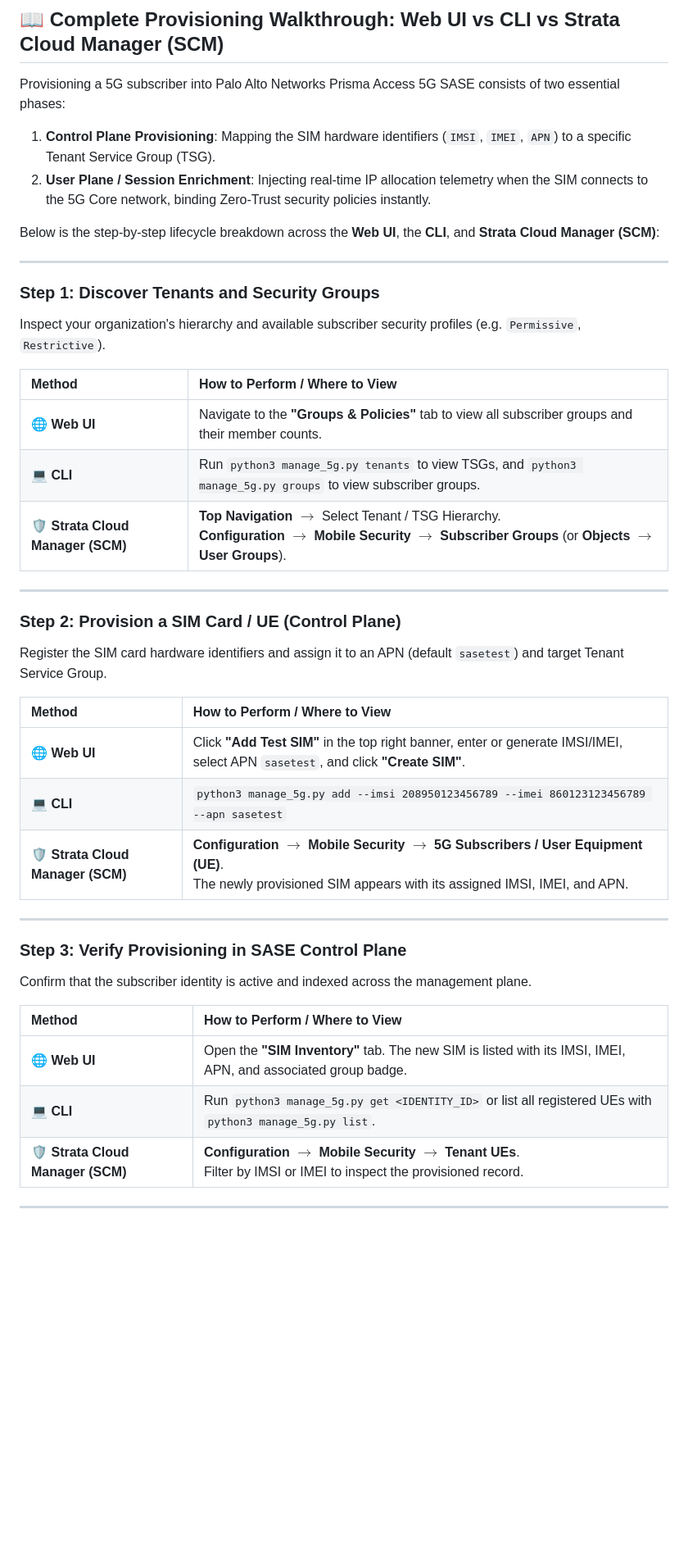
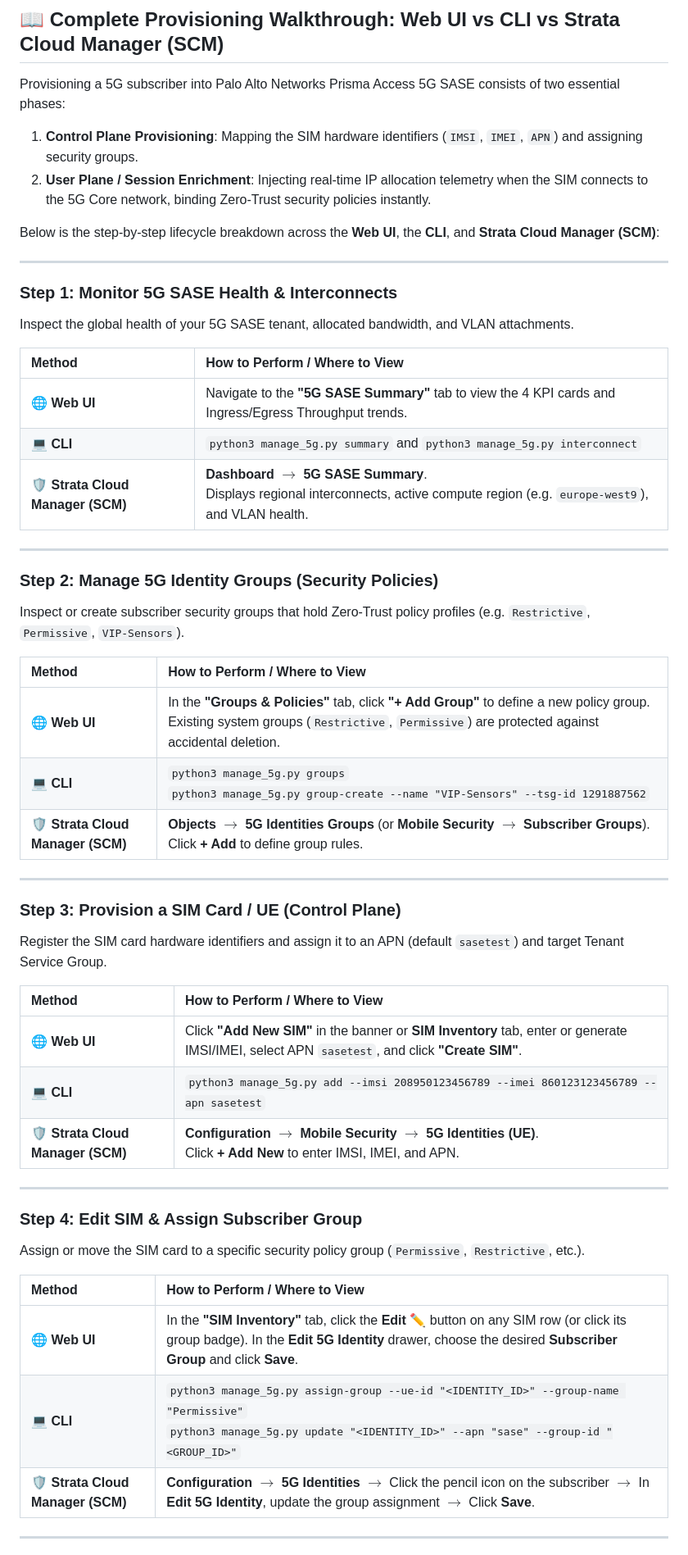
Before and after one commit to jsuzanne/Prisma-Access-SASE-5G, a Markdown page: README.md, the part around one of its changes. Shown at 82% size. GitHub-like rendering; blank space fills up the shorter version.

Commit message:
docs: Update README with 5G SASE Summary Dashboard, SIM Group Assignment, and Group Management Guide

```diff
--- a/README.md
+++ b/README.md
@@ -80,46 +92,58 @@ Visit **[http://localhost:8000](http://localhost:8000)**.
 ## 📖 Complete Provisioning Walkthrough: Web UI vs CLI vs Strata Cloud Manager (SCM)
 
 Provisioning a 5G subscriber into Palo Alto Networks Prisma Access 5G SASE consists of two essential phases:
-1. **Control Plane Provisioning**: Mapping the SIM hardware identifiers (`IMSI`, `IMEI`, `APN`) to a specific Tenant Service Group (TSG).
+1. **Control Plane Provisioning**: Mapping the SIM hardware identifiers (`IMSI`, `IMEI`, `APN`) and assigning security groups.
 2. **User Plane / Session Enrichment**: Injecting real-time IP allocation telemetry when the SIM connects to the 5G Core network, binding Zero-Trust security policies instantly.
 
 Below is the step-by-step lifecycle breakdown across the **Web UI**, the **CLI**, and **Strata Cloud Manager (SCM)**:
 
 ---
 
-### Step 1: Discover Tenants and Security Groups
+### Step 1: Monitor 5G SASE Health & Interconnects
 
-Inspect your organization's hierarchy and available subscriber security profiles (e.g. `Permissive`, `Restrictive`).
+Inspect the global health of your 5G SASE tenant, allocated bandwidth, and VLAN attachments.
 
 | Method | How to Perform / Where to View |
 | :--- | :--- |
-| 🌐 **Web UI** | Navigate to the **"Groups & Policies"** tab to view all subscriber groups and their member counts. |
-| 💻 **CLI** | Run `python3 manage_5g.py tenants` to view TSGs, and `python3 manage_5g.py groups` to view subscriber groups. |
-| 🛡️ **Strata Cloud Manager (SCM)** | **Top Navigation** $\to$ Select Tenant / TSG Hierarchy.<br>**Configuration** $\to$ **Mobile Security** $\to$ **Subscriber Groups** (or **Objects** $\to$ **User Groups**). |
+| 🌐 **Web UI** | Navigate to the **"5G SASE Summary"** tab to view the 4 KPI cards and Ingress/Egress Throughput trends. |
+| 💻 **CLI** | `python3 manage_5g.py summary` and `python3 manage_5g.py interconnect` |
+| 🛡️ **Strata Cloud Manager (SCM)** | **Dashboard** $\to$ **5G SASE Summary**.<br>Displays regional interconnects, active compute region (e.g. `europe-west9`), and VLAN health. |
 
 ---
 
-### Step 2: Provision a SIM Card / UE (Control Plane)
+### Step 2: Manage 5G Identity Groups (Security Policies)
+
+Inspect or create subscriber security groups that hold Zero-Trust policy profiles (e.g. `Restrictive`, `Permissive`, `VIP-Sensors`).
+
+| Method | How to Perform / Where to View |
+| :--- | :--- |
+| 🌐 **Web UI** | In the **"Groups & Policies"** tab, click **"+ Add Group"** to define a new policy group. Existing system groups (`Restrictive`, `Permissive`) are protected against accidental deletion. |
+| 💻 **CLI** | `python3 manage_5g.py groups`<br>`python3 manage_5g.py group-create --name "VIP-Sensors" --tsg-id 1291887562` |
+| 🛡️ **Strata Cloud Manager (SCM)** | **Objects** $\to$ **5G Identities Groups** (or **Mobile Security** $\to$ **Subscriber Groups**).<br>Click **+ Add** to define group rules. |
+
+---
+
+### Step 3: Provision a SIM Card / UE (Control Plane)
 
 Register the SIM card hardware identifiers and assign it to an APN (default `sasetest`) and target Tenant Service Group.
 
 | Method | How to Perform / Where to View |
 | :--- | :--- |
-| 🌐 **Web UI** | Click **"Add Test SIM"** in the top right banner, enter or generate IMSI/IMEI, select APN `sasetest`, and click **"Create SIM"**. |
+| 🌐 **Web UI** | Click **"Add New SIM"** in the banner or **SIM Inventory** tab, enter or generate IMSI/IMEI, select APN `sasetest`, and click **"Create SIM"**. |
 | 💻 **CLI** | `python3 manage_5g.py add --imsi 208950123456789 --imei 860123123456789 --apn sasetest` |
-| 🛡️ **Strata Cloud Manager (SCM)** | **Configuration** $\to$ **Mobile Security** $\to$ **5G Subscribers / User Equipment (UE)**.<br>The newly provisioned SIM appears with its assigned IMSI, IMEI, and APN. |
+| 🛡️ **Strata Cloud Manager (SCM)** | **Configuration** $\to$ **Mobile Security** $\to$ **5G Identities (UE)**.<br>Click **+ Add New** to enter IMSI, IMEI, and APN. |
 
 ---
 
-### Step 3: Verify Provisioning in SASE Control Plane
+### Step 4: Edit SIM & Assign Subscriber Group
 
-Confirm that the subscriber identity is active and indexed across the management plane.
+Assign or move the SIM card to a specific security policy group (`Permissive`, `Restrictive`, etc.).
 
 | Method | How to Perform / Where to View |
 | :--- | :--- |
-| 🌐 **Web UI** | Open the **"SIM Inventory"** tab. The new SIM is listed with its IMSI, IMEI, APN, and associated group badge. |
-| 💻 **CLI** | Run `python3 manage_5g.py get <IDENTITY_ID>` or list all registered UEs with `python3 manage_5g.py list`. |
-| 🛡️ **Strata Cloud Manager (SCM)** | **Configuration** $\to$ **Mobile Security** $\to$ **Tenant UEs**.<br>Filter by IMSI or IMEI to inspect the provisioned record. |
+| 🌐 **Web UI** | In the **"SIM Inventory"** tab, click the **Edit ✏️** button on any SIM row (or click its group badge). In the **Edit 5G Identity** drawer, choose the desired **Subscriber Group** and click **Save**. |
+| 💻 **CLI** | `python3 manage_5g.py assign-group --ue-id "<IDENTITY_ID>" --group-name "Permissive"`<br>`python3 manage_5g.py update "<IDENTITY_ID>" --apn "sase" --group-id "<GROUP_ID>"` |
+| 🛡️ **Strata Cloud Manager (SCM)** | **Configuration** $\to$ **5G Identities** $\to$ Click the pencil icon on the subscriber $\to$ In **Edit 5G Identity**, update the group assignment $\to$ Click **Save**. |
 
 ---
 
```
Also changed, not shown: other parts of README.md (+73 -25 lines).
